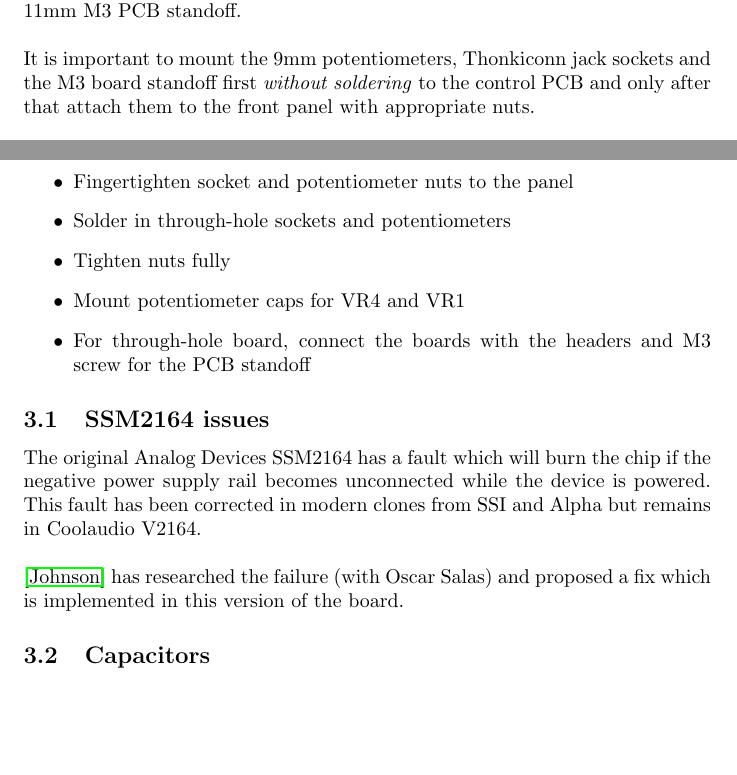
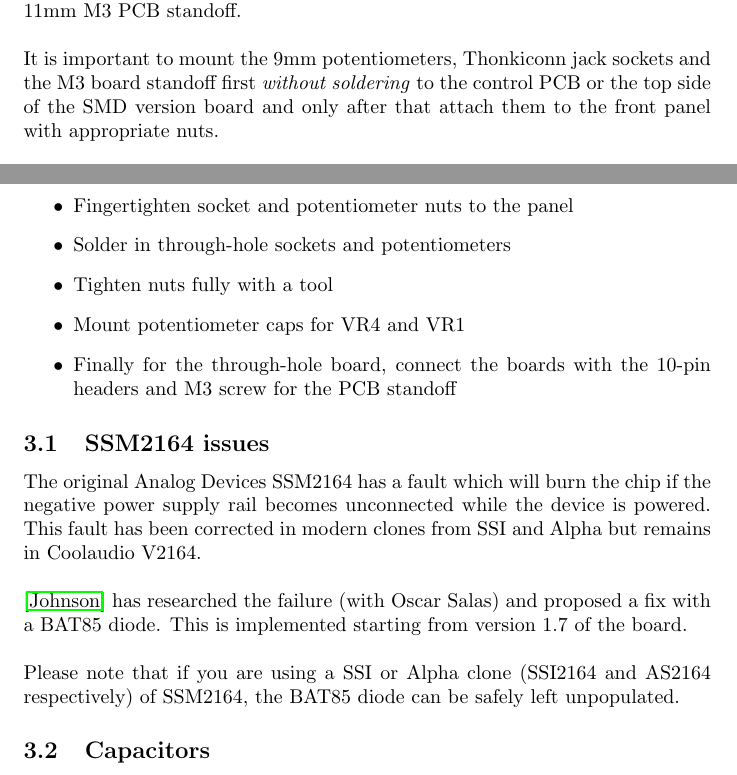
Before and after one commit to janne808/Kocmoc-Eurorack, a LaTeX document (SVF/build_instructions_latex_source/2164_svf_build_instructions.tex): two parts of pages 5 and 6 of 15, joined at a grey line, cut so that both start at the same text, the shorter picture padded with empty space. Compiled offline with pdfLaTeX.

Commit message:
Minor tweaks for V1.7 build instructions

```diff
--- a/SVF/build_instructions_latex_source/2164_svf_build_instructions.tex
+++ b/SVF/build_instructions_latex_source/2164_svf_build_instructions.tex
@@ -205,7 +205,7 @@ This can be exploited in a practical circuit, where absolute zero damping factor
 
 Notice that the through-hole PCB consists of panelized boards, one for front panel connectors and one for the power connector, integrators and input/output buffering. The boards are connected together with two 10-pin headers and a 11mm M3 PCB standoff.\newline
 
-It is important to mount the 9mm potentiometers, Thonkiconn jack sockets and the M3 board standoff first \emph{without soldering} to the control PCB and only after that attach them to the front panel with appropriate nuts. \newline
+It is important to mount the 9mm potentiometers, Thonkiconn jack sockets and the M3 board standoff first \emph{without soldering} to the control PCB or the top side of the SMD version board and only after that attach them to the front panel with appropriate nuts. \newline
 
 
 The building process should follow the following order
@@ -228,15 +228,17 @@ The building process should follow the following order
 \item Mount the front panel
 \item Fingertighten socket and potentiometer nuts to the panel
 \item Solder in through-hole sockets and potentiometers
-\item Tighten nuts fully
+\item Tighten nuts fully with a tool
 \item Mount potentiometer caps for VR4 and VR1
-\item For through-hole board, connect the boards with the headers and M3 screw for the PCB standoff
+\item Finally for the through-hole board, connect the boards with the 10-pin headers and M3 screw for the PCB standoff
 \end{itemize}
 
 \subsection{SSM2164 issues}
 The original Analog Devices SSM2164 has a fault which will burn the chip if the negative power supply rail becomes unconnected while the device is powered. This fault has been corrected in modern clones from SSI and Alpha but remains in Coolaudio V2164.\newline
 
-\cite{johnson} has researched the failure (with Oscar Salas) and proposed a fix which is implemented in this version of the board.
+\cite{johnson} has researched the failure (with Oscar Salas) and proposed a fix with a BAT85 diode. This is implemented starting from version 1.7 of the board.\newline
+
+Please note that if you are using a SSI or Alpha clone (SSI2164 and AS2164 respectively) of SSM2164, the BAT85 diode can be safely left unpopulated.
 
 \subsection{Capacitors}
 Capacitors C29 and C30 are used for compensating parasitic effects of the PCB and component leads and should be left unpopulated and populated only if needed. The parasitic effects manifest themselves as increased resonance at higher cutoff frequencies.
```
Also changed, not shown: SVF/2164_svf_build_instructions.pdf, SVF/build_instructions_latex_source/2164_svf_build_instructions.tex (2 more changed lines).
